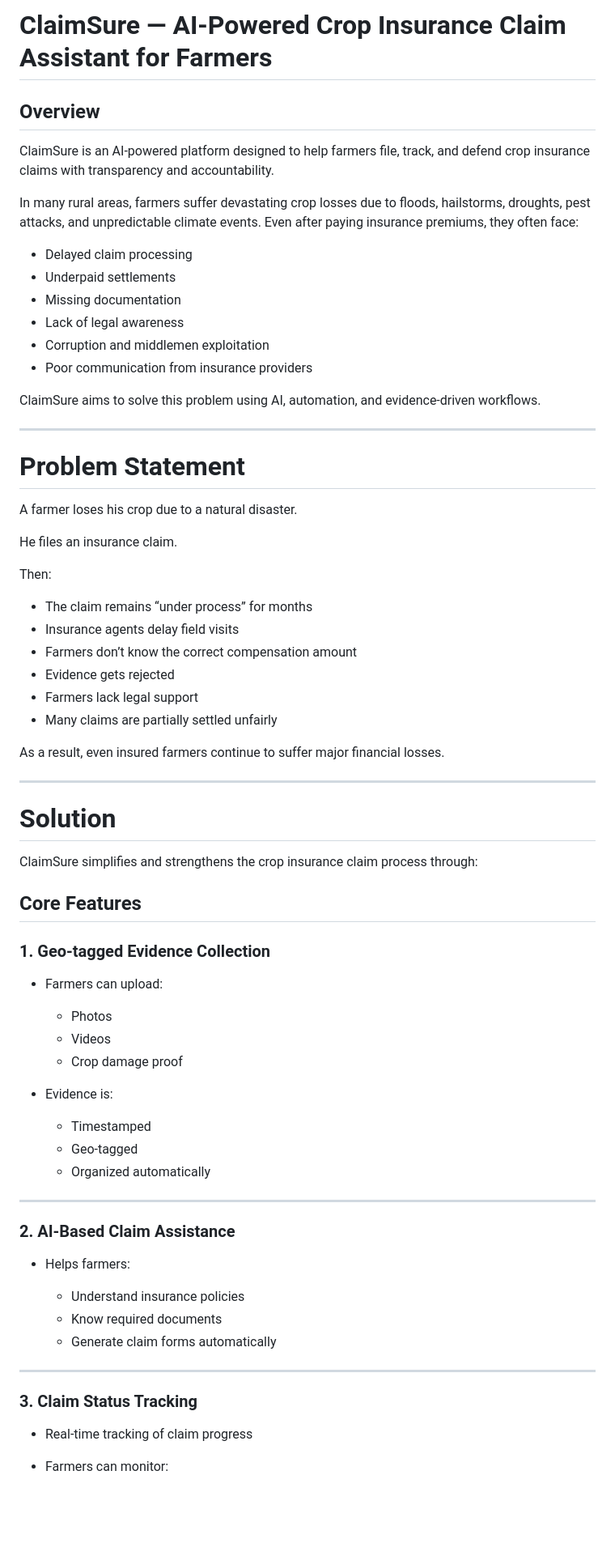
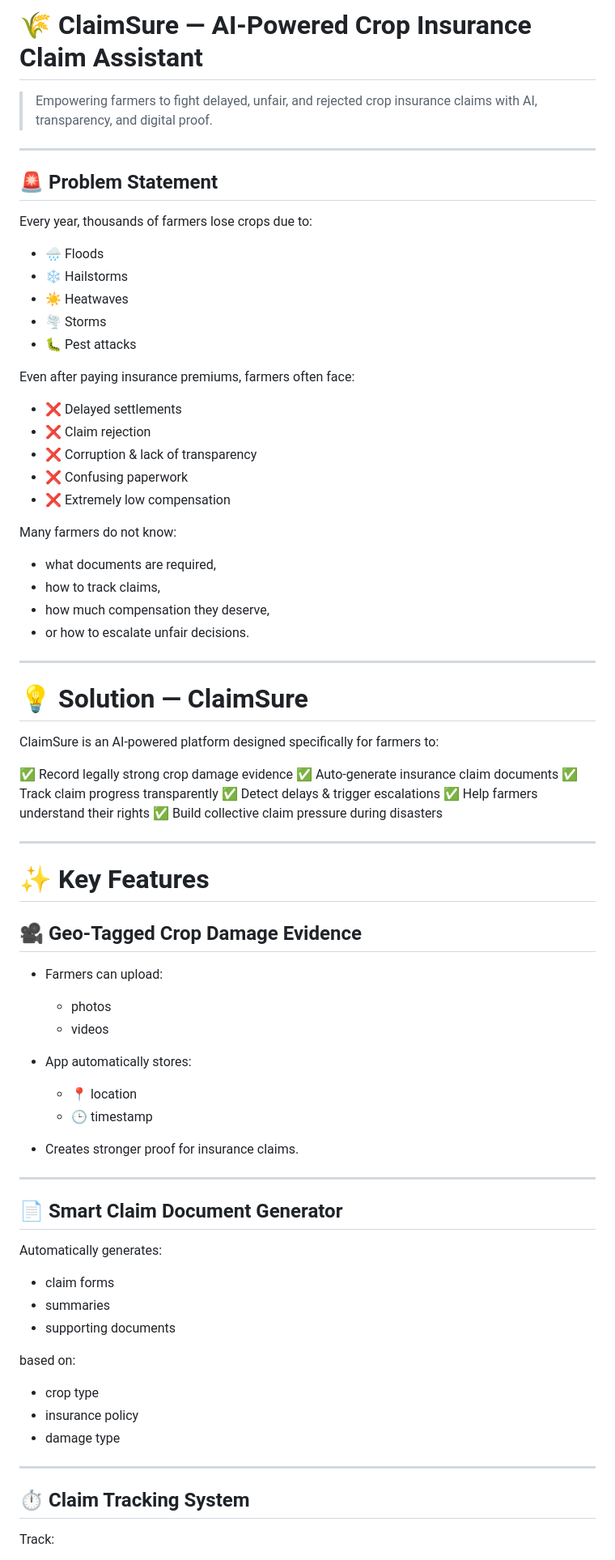
Before and after one commit to shreyaahiremath/ClaimSure-for-farmers., a Markdown page: README.md, the part around one of its changes. Shown at 81% size. Drawn GitHub-style; blank space fills up the shorter version.

```diff
--- a/README.md
+++ b/README.md
@@ -1,74 +1,82 @@
-# ClaimSure — AI-Powered Crop Insurance Claim Assistant for Farmers
+# 🌾 ClaimSure — AI-Powered Crop Insurance Claim Assistant
 
-## Overview
-
-ClaimSure is an AI-powered platform designed to help farmers file, track, and defend crop insurance claims with transparency and accountability.
-
-In many rural areas, farmers suffer devastating crop losses due to floods, hailstorms, droughts, pest attacks, and unpredictable climate events. Even after paying insurance premiums, they often face:
-
-* Delayed claim processing
-* Underpaid settlements
-* Missing documentation
-* Lack of legal awareness
-* Corruption and middlemen exploitation
-* Poor communication from insurance providers
-
-ClaimSure aims to solve this problem using AI, automation, and evidence-driven workflows.
+> Empowering farmers to fight delayed, unfair, and rejected crop insurance claims with AI, transparency, and digital proof.
 
 ---
 
-# Problem Statement
+## 🚨 Problem Statement
 
-A farmer loses his crop due to a natural disaster.
+Every year, thousands of farmers lose crops due to:
 
-He files an insurance claim.
+* 🌧️ Floods
+* ❄️ Hailstorms
+* ☀️ Heatwaves
+* 🌪️ Storms
+* 🐛 Pest attacks
 
-Then:
+Even after paying insurance premiums, farmers often face:
 
-* The claim remains “under process” for months
-* Insurance agents delay field visits
-* Farmers don’t know the correct compensation amount
-* Evidence gets rejected
-* Farmers lack legal support
-* Many claims are partially settled unfairly
+* ❌ Delayed settlements
+* ❌ Claim rejection
+* ❌ Corruption & lack of transparency
+* ❌ Confusing paperwork
+* ❌ Extremely low compensation
 
-As a result, even insured farmers continue to suffer major financial losses.
+Many farmers do not know:
+
+* what documents are required,
+* how to track claims,
+* how much compensation they deserve,
+* or how to escalate unfair decisions.
 
 ---
 
-# Solution
+# 💡 Solution — ClaimSure
 
-ClaimSure simplifies and strengthens the crop insurance claim process through:
+ClaimSure is an AI-powered platform designed specifically for farmers to:
 
-## Core Features
+✅ Record legally strong crop damage evidence
+✅ Auto-generate insurance claim documents
+✅ Track claim progress transparently
+✅ Detect delays & trigger escalations
+✅ Help farmers understand their rights
+✅ Build collective claim pressure during disasters
 
-### 1. Geo-tagged Evidence Collection
+---
+
+# ✨ Key Features
+
+## 🎥 Geo-Tagged Crop Damage Evidence
 
 * Farmers can upload:
 
-  * Photos
-  * Videos
-  * Crop damage proof
-* Evidence is:
+  * photos
+  * videos
+* App automatically stores:
 
-  * Timestamped
-  * Geo-tagged
-  * Organized automatically
+  * 📍 location
+  * 🕒 timestamp
+* Creates stronger proof for insurance claims.
 
 ---
 
-### 2. AI-Based Claim Assistance
+## 📄 Smart Claim Document Generator
 
-* Helps farmers:
+Automatically generates:
 
-  * Understand insurance policies
-  * Know required documents
-  * Generate claim forms automatically
+* claim forms
+* summaries
+* supporting documents
+
+based on:
+
+* crop type
+* insurance policy
+* damage type
 
 ---
 
-### 3. Claim Status Tracking
+## ⏱️ Claim Tracking System
 
-* Real-time tracking of claim progress
-* Farmers can monitor:
+Track:
 
```
Also changed, not shown: other parts of README.md (+74 -95 lines).
